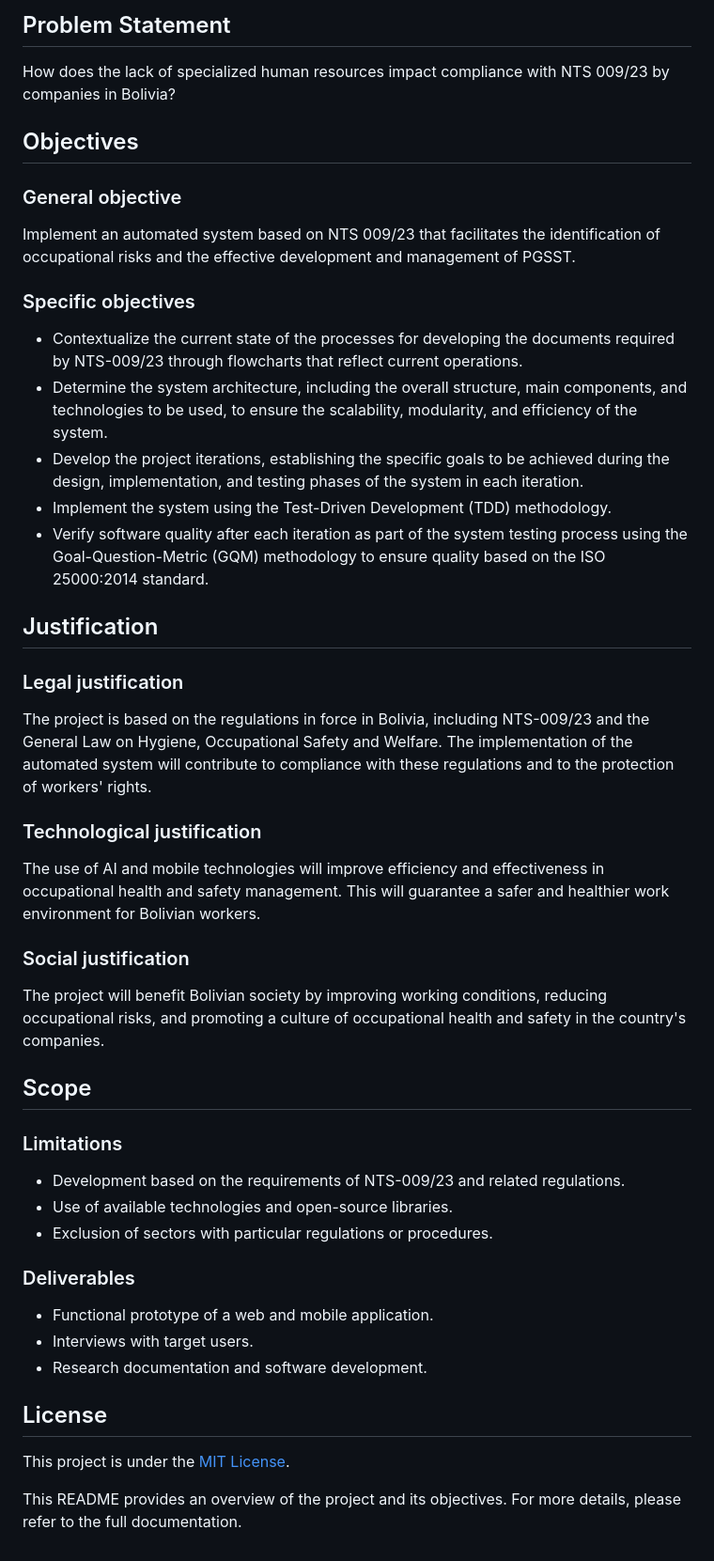
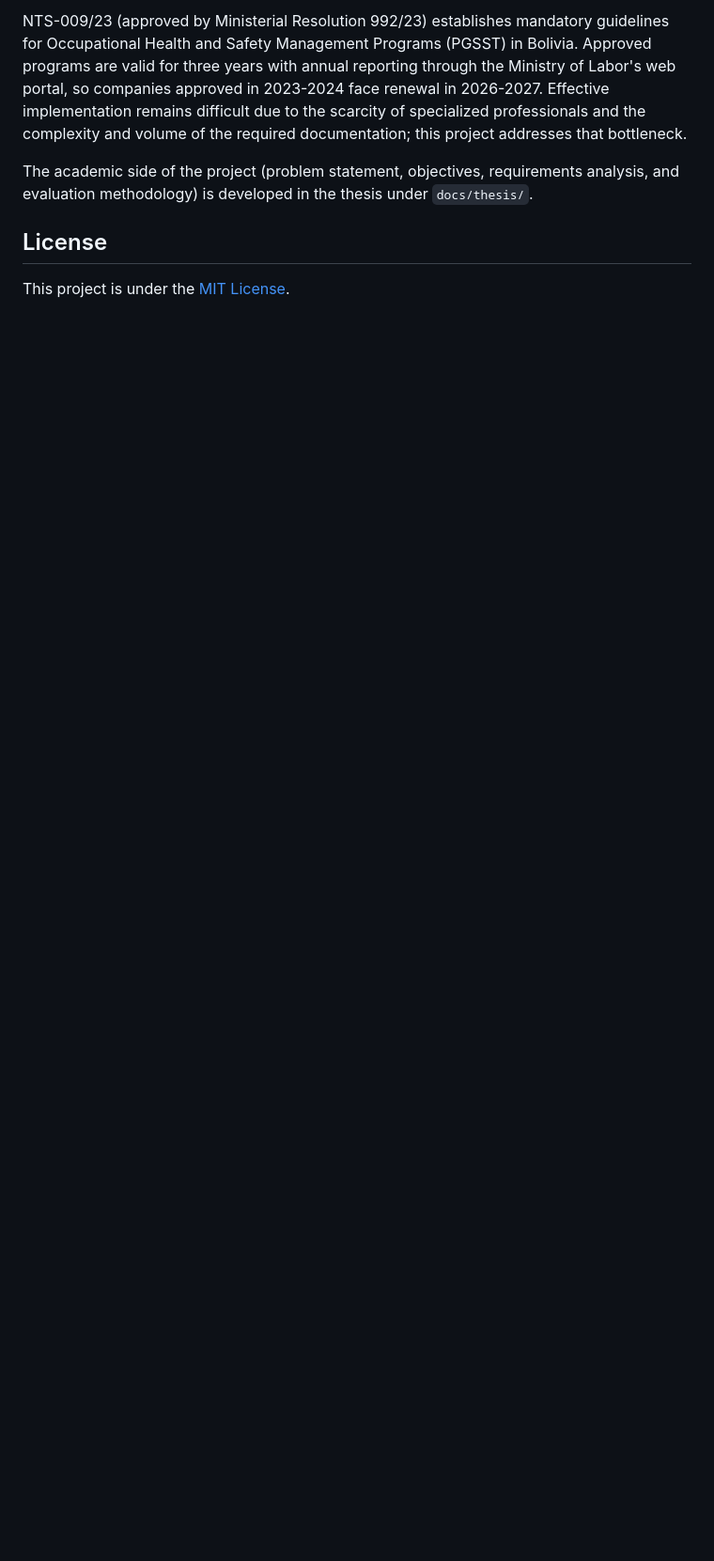
Before and after one commit to leonardoAB1/SySO_automation, a Markdown page: README.md, the part around one of its changes. Shown at 94% size. Rendered like a GitHub page; blank space fills up the shorter version.

```diff
--- a/README.md
+++ b/README.md
@@ -11,41 +47,8 @@ The project is grounded in the need to overcome the historical and cultural diff
 
-## Problem Statement
-How does the lack of specialized human resources impact compliance with NTS 009/23 by companies in Bolivia?
+NTS-009/23 (approved by Ministerial Resolution 992/23) establishes mandatory guidelines for Occupational Health and Safety Management Programs (PGSST) in Bolivia. Approved programs are valid for three years with annual reporting through the Ministry of Labor's web portal, so companies approved in 2023-2024 face renewal in 2026-2027. Effective implementation remains difficult due to the scarcity of specialized professionals and the complexity and volume of the required documentation; this project addresses that bottleneck.
 
-## Objectives
-### General objective
-Implement an automated system based on NTS 009/23 that facilitates the identification of occupational risks and the effective development and management of PGSST.
-
-### Specific objectives
-- Contextualize the current state of the processes for developing the documents required by NTS-009/23 through flowcharts that reflect current operations.
-- Determine the system architecture, including the overall structure, main components, and technologies to be used, to ensure the scalability, modularity, and efficiency of the system.
-- Develop the project iterations, establishing the specific goals to be achieved during the design, implementation, and testing phases of the system in each iteration.
-- Implement the system using the Test-Driven Development (TDD) methodology.
-- Verify software quality after each iteration as part of the system testing process using the Goal-Question-Metric (GQM) methodology to ensure quality based on the ISO 25000:2014 standard.
-
-## Justification
-### Legal justification
-The project is based on the regulations in force in Bolivia, including NTS-009/23 and the General Law on Hygiene, Occupational Safety and Welfare. The implementation of the automated system will contribute to compliance with these regulations and to the protection of workers' rights.
-
-### Technological justification
-The use of AI and mobile technologies will improve efficiency and effectiveness in occupational health and safety management. This will guarantee a safer and healthier work environment for Bolivian workers.
-
-### Social justification
-The project will benefit Bolivian society by improving working conditions, reducing occupational risks, and promoting a culture of occupational health and safety in the country's companies.
-
-## Scope
-### Limitations
-- Development based on the requirements of NTS-009/23 and related regulations.
-- Use of available technologies and open-source libraries.
-- Exclusion of sectors with particular regulations or procedures.
-
-### Deliverables
-- Functional prototype of a web and mobile application.
-- Interviews with target users.
-- Research documentation and software development.
+The academic side of the project (problem statement, objectives, requirements analysis, and evaluation methodology) is developed in the thesis under `docs/thesis/`.
 
 ## License
 
 This project is under the [MIT License](LICENSE).
-
-This README provides an overview of the project and its objectives. For more details, please refer to the full documentation.
```
Also changed, not shown: other parts of README.md (+40 -4 lines).
